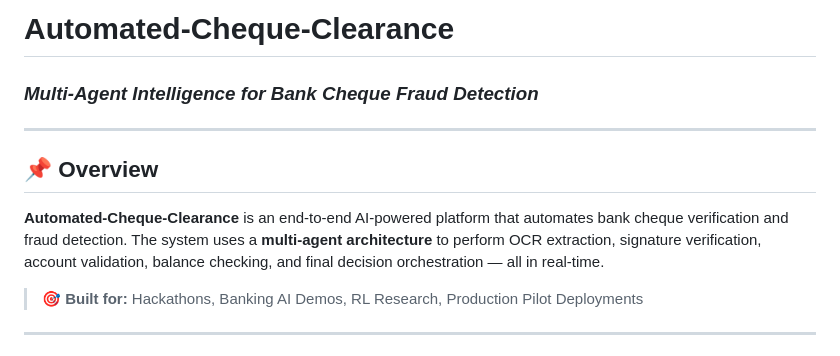
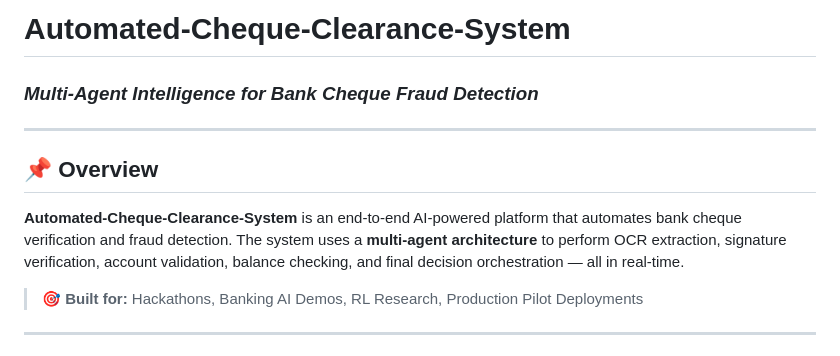
Before and after one commit to Manishcoder7406/Automated-Cheque-Clearance-Systems, a Markdown page: README.md, the part around the change. GitHub-like rendering.

Commit message:
Rename project to 'Automated-Cheque-Clearance-System'
Updated project title in README and refined overview text.

```diff
--- a/README.md
+++ b/README.md
@@ -1,4 +1,4 @@
-# Automated-Cheque-Clearance
+# Automated-Cheque-Clearance-System
 
 ### *Multi-Agent Intelligence for Bank Cheque Fraud Detection*
 
@@ -6,7 +6,7 @@
 
 ## 📌 Overview
 
-**Automated-Cheque-Clearance** is an end-to-end AI-powered platform that automates bank cheque verification and fraud detection. The system uses a **multi-agent architecture** to perform OCR extraction, signature verification, account validation, balance checking, and final decision orchestration — all in real-time.
+**Automated-Cheque-Clearance-System** is an end-to-end AI-powered platform that automates bank cheque verification and fraud detection. The system uses a **multi-agent architecture** to perform OCR extraction, signature verification, account validation, balance checking, and final decision orchestration — all in real-time.
 
 > 🎯 **Built for:** Hackathons, Banking AI Demos, RL Research, Production Pilot Deployments
 
```
